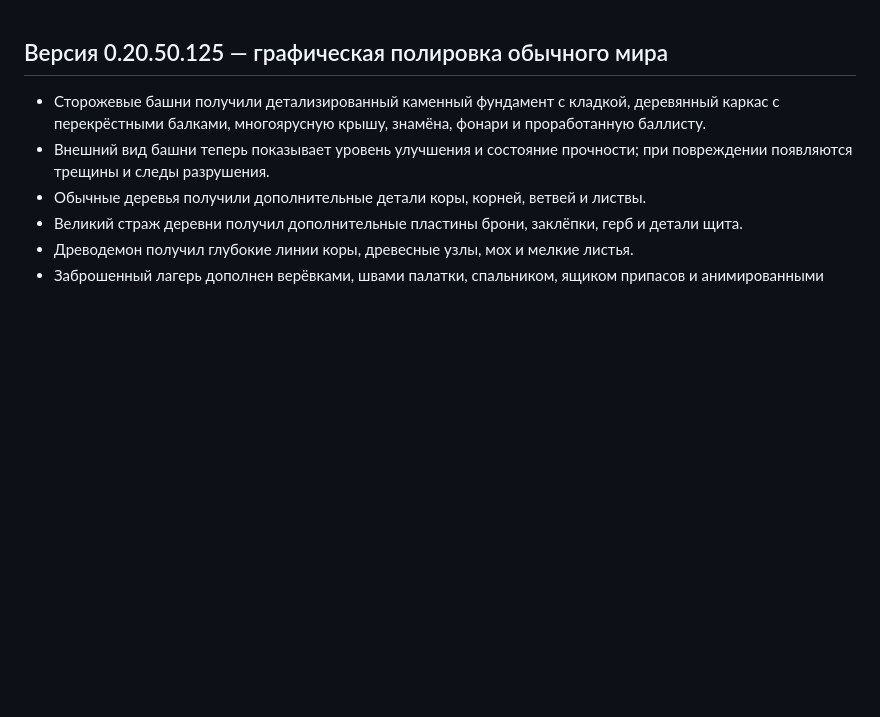
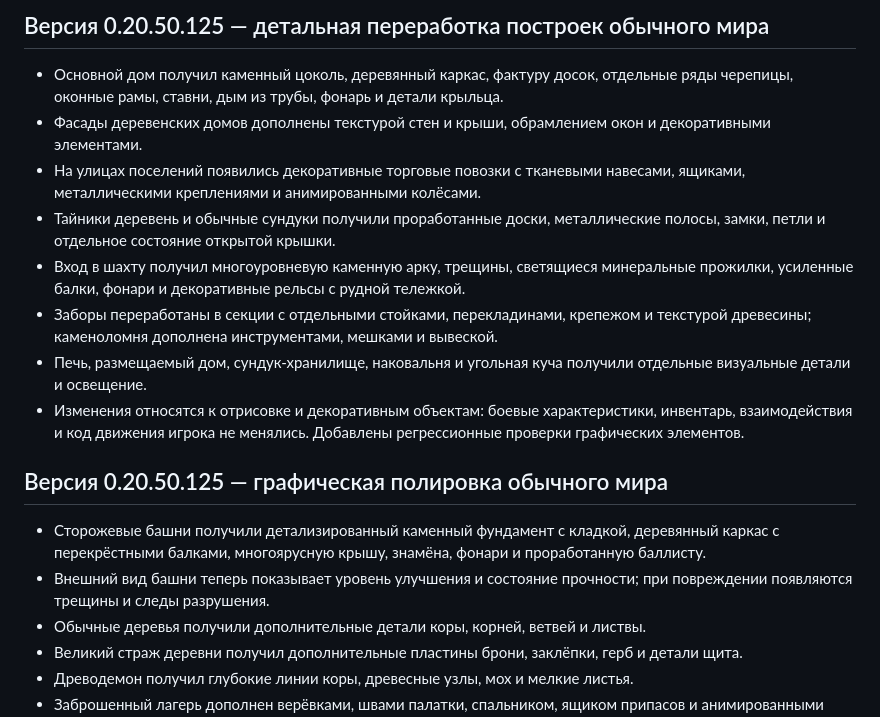
Before and after one commit to kisia319-cell/SkyRealm-PC-Launcher, a Markdown page: README.md, the part around the change. Drawn GitHub-style; blank space fills up the shorter version.

Commit message:
Document ordinary-world building and prop visual overhaul

```diff
--- a/README.md
+++ b/README.md
@@ -1,3 +1,14 @@
+## Версия 0.20.50.125 — детальная переработка построек обычного мира
+
+- Основной дом получил каменный цоколь, деревянный каркас, фактуру досок, отдельные ряды черепицы, оконные рамы, ставни, дым из трубы, фонарь и детали крыльца.
+- Фасады деревенских домов дополнены текстурой стен и крыши, обрамлением окон и декоративными элементами.
+- На улицах поселений появились декоративные торговые повозки с тканевыми навесами, ящиками, металлическими креплениями и анимированными колёсами.
+- Тайники деревень и обычные сундуки получили проработанные доски, металлические полосы, замки, петли и отдельное состояние открытой крышки.
+- Вход в шахту получил многоуровневую каменную арку, трещины, светящиеся минеральные прожилки, усиленные балки, фонари и декоративные рельсы с рудной тележкой.
+- Заборы переработаны в секции с отдельными стойками, перекладинами, крепежом и текстурой древесины; каменоломня дополнена инструментами, мешками и вывеской.
+- Печь, размещаемый дом, сундук-хранилище, наковальня и угольная куча получили отдельные визуальные детали и освещение.
+- Изменения относятся к отрисовке и декоративным объектам: боевые характеристики, инвентарь, взаимодействия и код движения игрока не менялись. Добавлены регрессионные проверки графических элементов.
+
 ## Версия 0.20.50.125 — графическая полировка обычного мира
 
 - Сторожевые башни получили детализированный каменный фундамент с кладкой, деревянный каркас с перекрёстными балками, многоярусную крышу, знамёна, фонари и проработанную баллисту.
```
